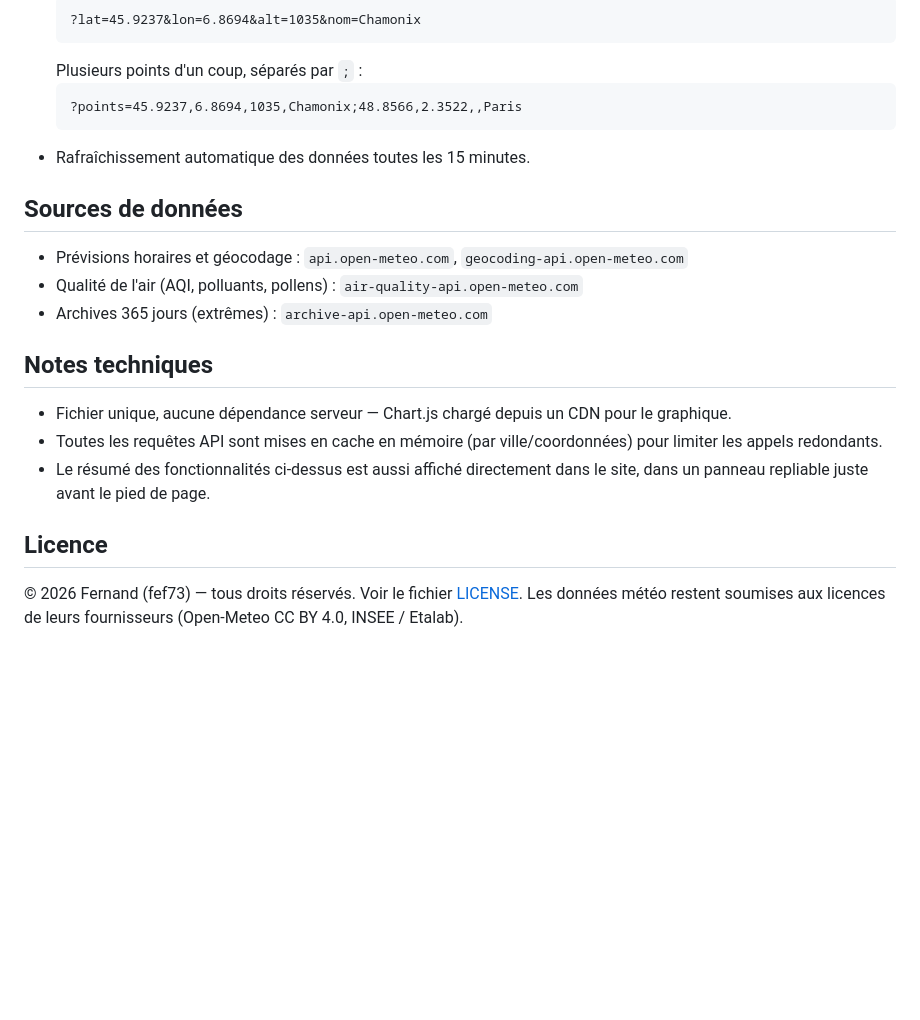
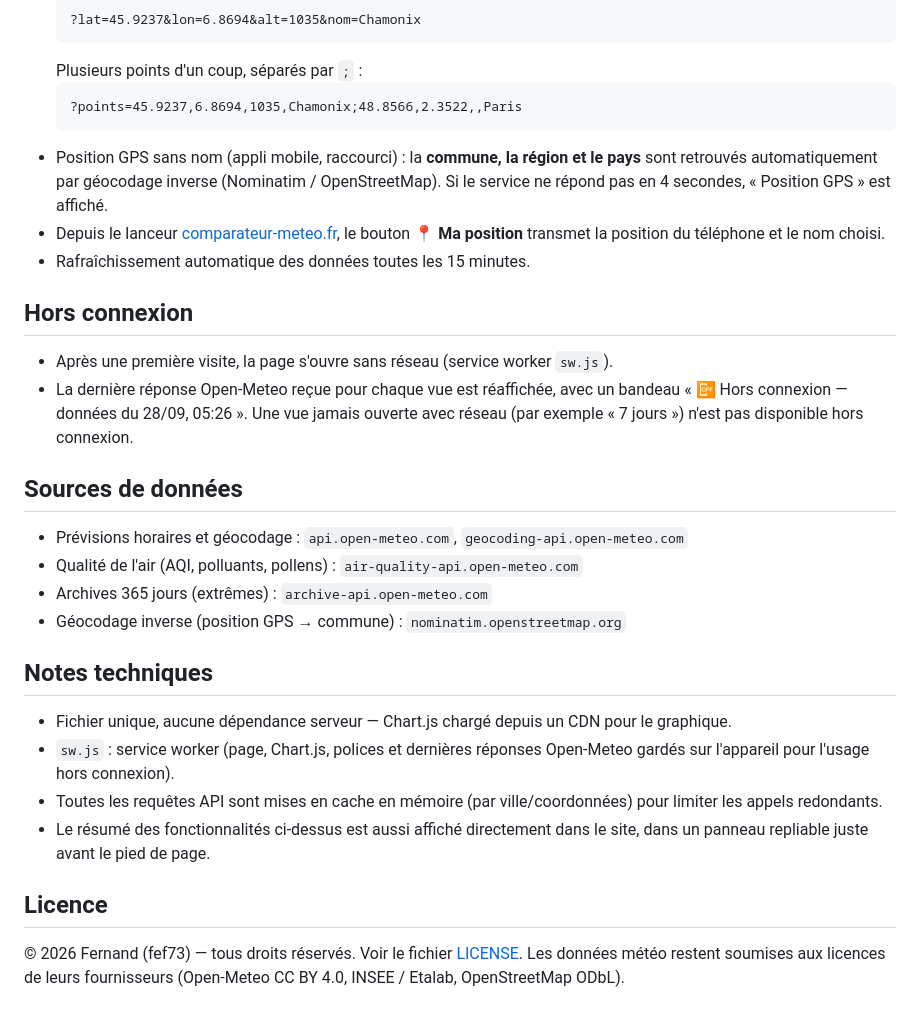
Before and after one commit to fef73/comparateur-temperatures, a Markdown page: README.md, the part around the change. Drawn GitHub-style; blank space fills up the shorter version.

````diff
--- a/README.md
+++ b/README.md
@@ -50,20 +50,29 @@ Pour chaque ville sélectionnée :
   ```
   ?points=45.9237,6.8694,1035,Chamonix;48.8566,2.3522,,Paris
   ```
+- Position GPS sans nom (appli mobile, raccourci) : la **commune, la région et le pays** sont retrouvés automatiquement par géocodage inverse (Nominatim / OpenStreetMap). Si le service ne répond pas en 4 secondes, « Position GPS » est affiché.
+- Depuis le lanceur [comparateur-meteo.fr](https://comparateur-meteo.fr/), le bouton **📍 Ma position** transmet la position du téléphone et le nom choisi.
 - Rafraîchissement automatique des données toutes les 15 minutes.
+
+## Hors connexion
+
+- Après une première visite, la page s'ouvre sans réseau (service worker `sw.js`).
+- La dernière réponse Open-Meteo reçue pour chaque vue est réaffichée, avec un bandeau « 📴 Hors connexion — données du 28/09, 05:26 ». Une vue jamais ouverte avec réseau (par exemple « 7 jours ») n'est pas disponible hors connexion.
 
 ## Sources de données
 
 - Prévisions horaires et géocodage : `api.open-meteo.com`, `geocoding-api.open-meteo.com`
 - Qualité de l'air (AQI, polluants, pollens) : `air-quality-api.open-meteo.com`
 - Archives 365 jours (extrêmes) : `archive-api.open-meteo.com`
+- Géocodage inverse (position GPS → commune) : `nominatim.openstreetmap.org`
 
 ## Notes techniques
 
 - Fichier unique, aucune dépendance serveur — Chart.js chargé depuis un CDN pour le graphique.
+- `sw.js` : service worker (page, Chart.js, polices et dernières réponses Open-Meteo gardés sur l'appareil pour l'usage hors connexion).
 - Toutes les requêtes API sont mises en cache en mémoire (par ville/coordonnées) pour limiter les appels redondants.
 - Le résumé des fonctionnalités ci-dessus est aussi affiché directement dans le site, dans un panneau repliable juste avant le pied de page.
 
 ## Licence
 
-© 2026 Fernand (fef73) — tous droits réservés. Voir le fichier [LICENSE](LICENSE). Les données météo restent soumises aux licences de leurs fournisseurs (Open-Meteo CC BY 4.0, INSEE / Etalab).
+© 2026 Fernand (fef73) — tous droits réservés. Voir le fichier [LICENSE](LICENSE). Les données météo restent soumises aux licences de leurs fournisseurs (Open-Meteo CC BY 4.0, INSEE / Etalab, OpenStreetMap ODbL).
````
